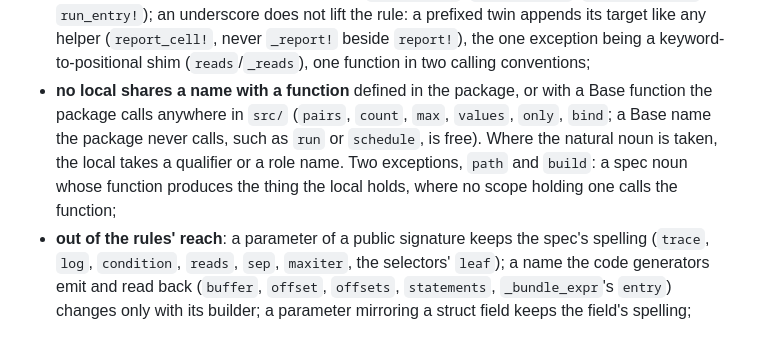
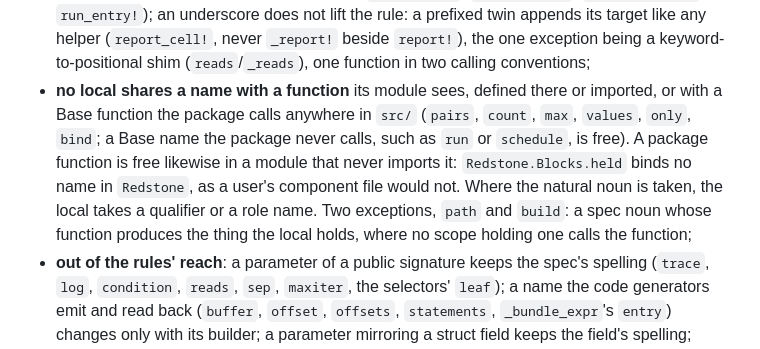
Before and after one commit to e271828e/Cadence.jl, a Markdown page: docs/design/implementation.md, the part around the change. GitHub-like rendering.

Commit message:
Scope the Naming rule on locals to the functions their module sees, freeing Blocks' names in the parent

```diff
--- a/docs/design/implementation.md
+++ b/docs/design/implementation.md
@@ -938,13 +938,15 @@ rulings behind them are `docs/reports/20260923_naming_inventory/README.md`.
   prefixed twin appends its target like any helper (`report_cell!`, never
   `_report!` beside `report!`), the one exception being a keyword-to-positional
   shim (`reads`/`_reads`), one function in two calling conventions;
-- **no local shares a name with a function** defined in the package, or with
-  a Base function the package calls anywhere in `src/` (`pairs`, `count`,
-  `max`, `values`, `only`, `bind`; a Base name the package never calls, such
-  as `run` or `schedule`, is free). Where the natural noun is taken, the
-  local takes a qualifier or a role name. Two exceptions, `path` and
-  `build`: a spec noun whose function produces the thing the local holds,
-  where no scope holding one calls the function;
+- **no local shares a name with a function** its module sees, defined there
+  or imported, or with a Base function the package calls anywhere in `src/`
+  (`pairs`, `count`, `max`, `values`, `only`, `bind`; a Base name the package
+  never calls, such as `run` or `schedule`, is free). A package function is
+  free likewise in a module that never imports it: `Redstone.Blocks.held`
+  binds no name in `Redstone`, as a user's component file would not. Where
+  the natural noun is taken, the local takes a qualifier or a role name. Two
+  exceptions, `path` and `build`: a spec noun whose function produces the
+  thing the local holds, where no scope holding one calls the function;
 - **out of the rules' reach**: a parameter of a public signature keeps the
   spec's spelling (`trace`, `log`, `condition`, `reads`, `sep`, `maxiter`,
   the selectors' `leaf`); a name the code generators emit and read back
```
Also changed, not shown: 1 other file.
